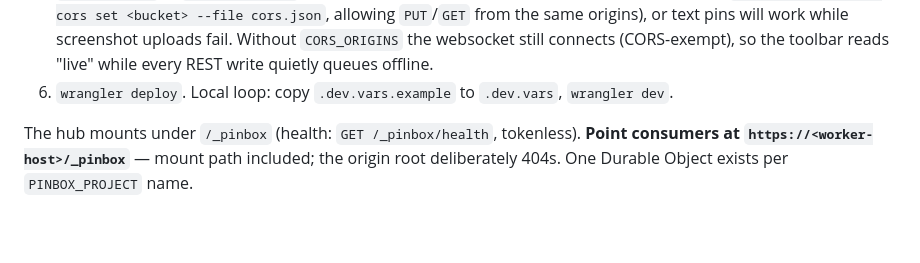
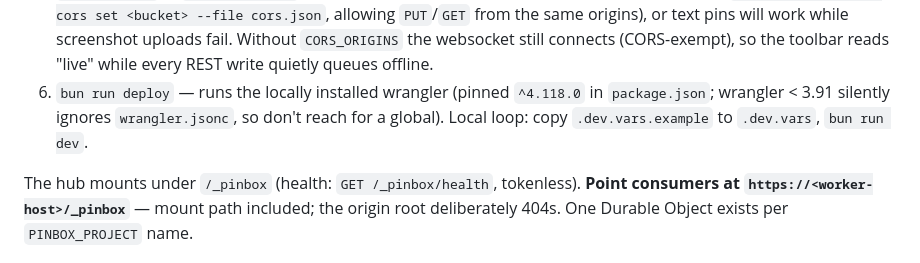
Before and after one commit to autonoco/pinbox, a Markdown page: examples/worker/README.md, the part around the change. GitHub-like rendering; blank space fills up the shorter version.

Commit message:
docs(cli): bound the R2 poll, define token handoff state, pin the deploy wrangler
Co-authored-by: Codesmith <codesmith-bot@users.noreply.github.com>

```diff
--- a/examples/worker/README.md
+++ b/examples/worker/README.md
@@ -23,7 +23,9 @@ SQLite storage, with hibernating WebSockets and R2-backed attachments.
    allowing `PUT`/`GET` from the same origins), or text pins will work while screenshot
    uploads fail. Without `CORS_ORIGINS` the websocket still connects (CORS-exempt), so
    the toolbar reads "live" while every REST write quietly queues offline.
-6. `wrangler deploy`. Local loop: copy `.dev.vars.example` to `.dev.vars`, `wrangler dev`.
+6. `bun run deploy` — runs the locally installed wrangler (pinned `^4.118.0` in
+   `package.json`; wrangler < 3.91 silently ignores `wrangler.jsonc`, so don't reach for a
+   global). Local loop: copy `.dev.vars.example` to `.dev.vars`, `bun run dev`.
 
 The hub mounts under `/_pinbox` (health: `GET /_pinbox/health`, tokenless). **Point
 consumers at `https://<worker-host>/_pinbox`** — mount path included; the origin root
```
Also changed, not shown: 2 other files.
